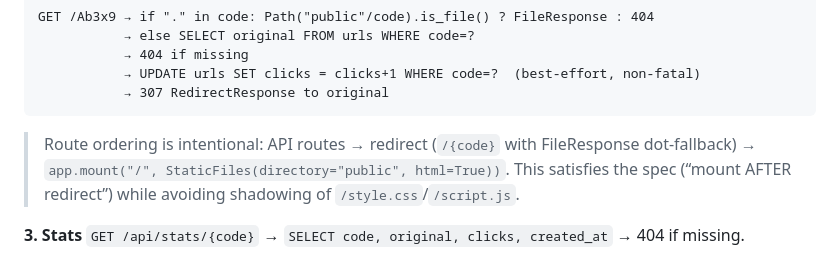
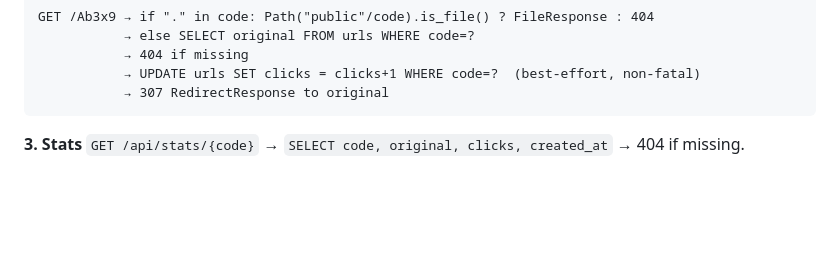
Before and after one commit to bhuvan11000/lnkshrnk-url-shortner, a Markdown page: README.md, the part around the change. GitHub-like rendering; blank space fills up the shorter version.

````diff
--- a/README.md
+++ b/README.md
@@ -69,8 +69,6 @@ GET /Ab3x9 → if "." in code: Path("public"/code).is_file() ? FileResponse : 40
            → UPDATE urls SET clicks = clicks+1 WHERE code=?  (best-effort, non-fatal)
            → 307 RedirectResponse to original
 ```
-
-> Route ordering is intentional: API routes → redirect (`/{code}` with FileResponse dot-fallback) → `app.mount("/", StaticFiles(directory="public", html=True))`. This satisfies the spec (“mount AFTER redirect”) while avoiding shadowing of `/style.css`/`/script.js`.
 
 **3. Stats** `GET /api/stats/{code}` → `SELECT code, original, clicks, created_at` → 404 if missing.
 
````
